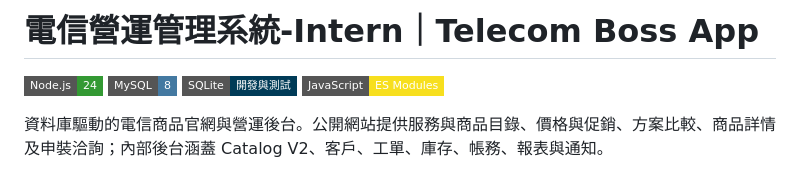
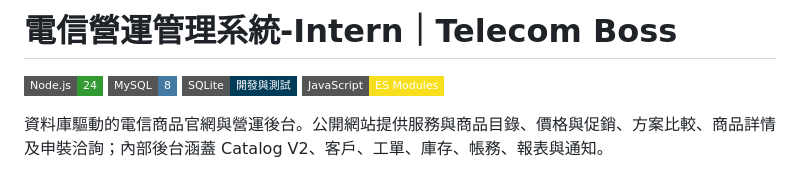
Before and after one commit to wu0826/telecom-boss, a Markdown page: README.md, the part around the change. GitHub-like rendering; badges without logos.

Commit message:
Update project title in README.md

```diff
--- a/README.md
+++ b/README.md
@@ -1,4 +1,4 @@
-# 電信營運管理系統-Intern｜Telecom Boss App
+# 電信營運管理系統-Intern｜Telecom Boss
 
 [![Node.js 24](https://img.shields.io/badge/Node.js-24-339933?style=flat-square&logo=nodedotjs&logoColor=white)](https://nodejs.org/)
 [![MySQL 8](https://img.shields.io/badge/MySQL-8-4479A1?style=flat-square&logo=mysql&logoColor=white)](https://www.mysql.com/)
```
